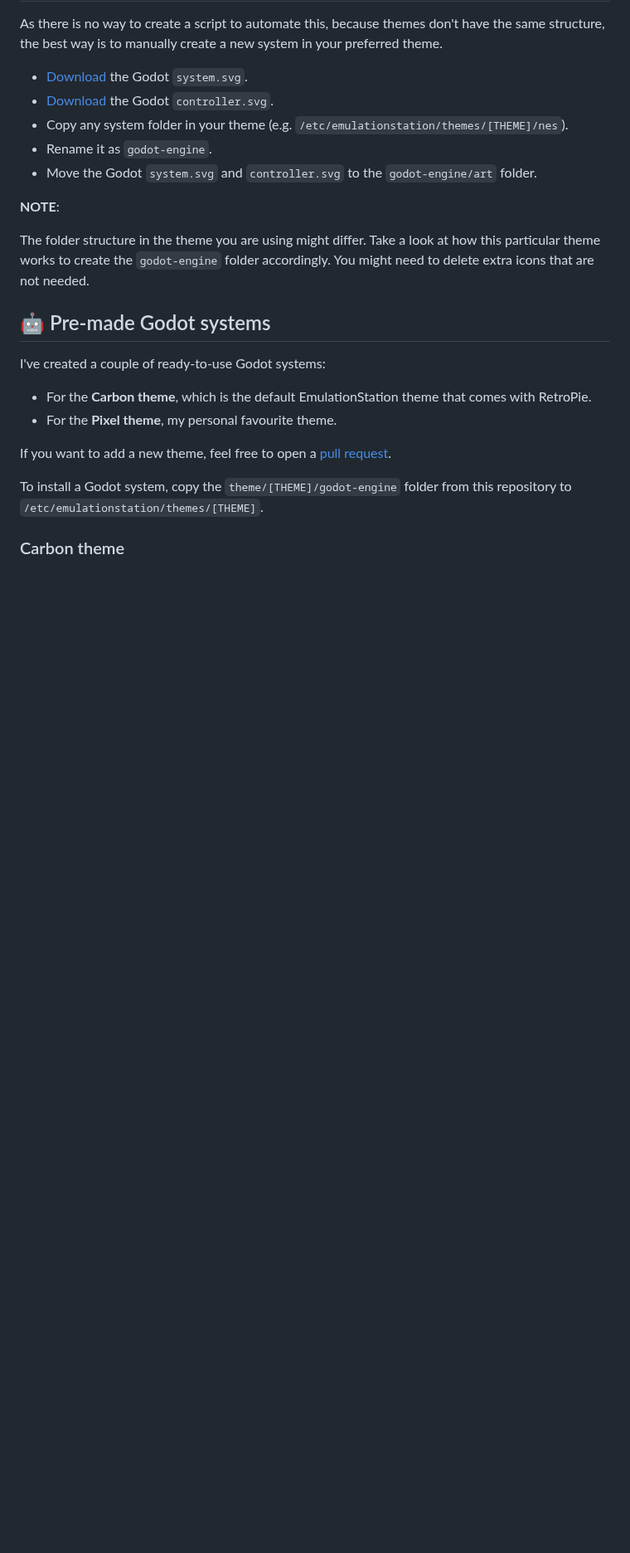
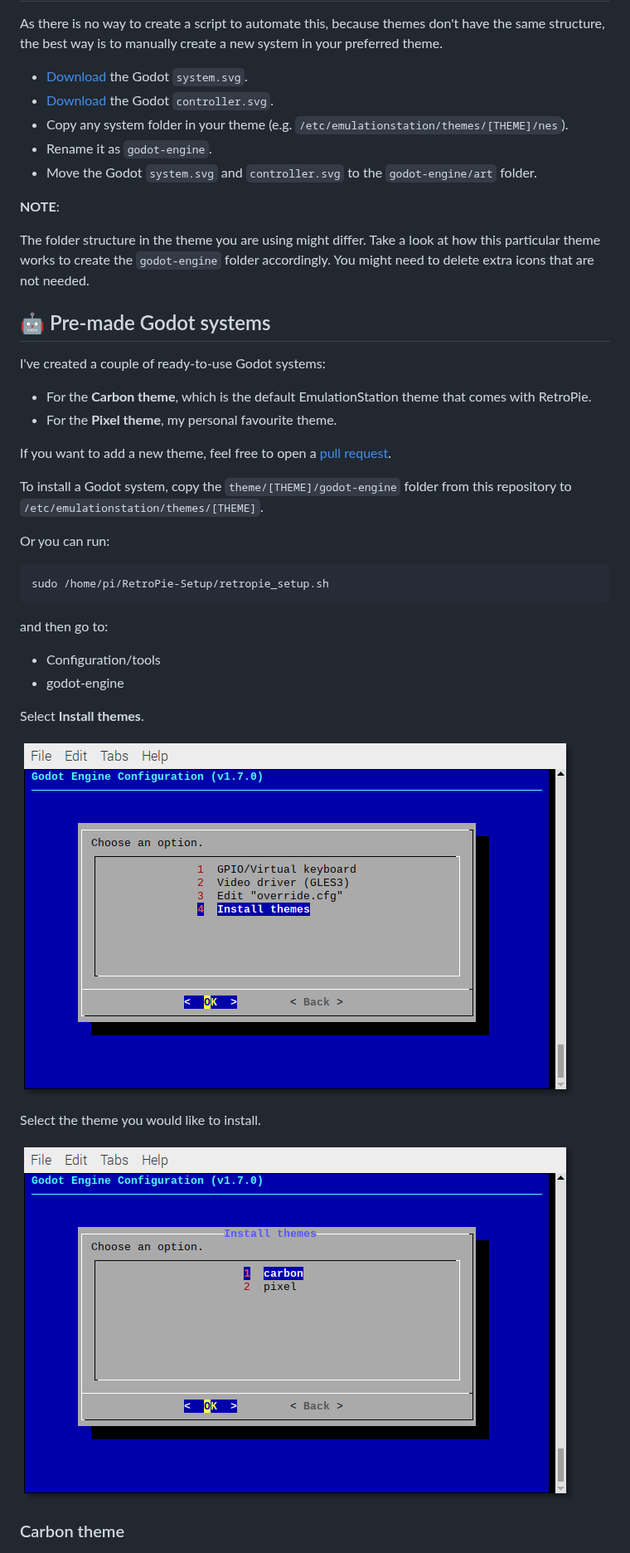
Before and after one commit to hiulit/RetroPie-Godot-Engine-Emulator, a Markdown page: README.md, the part around one of its changes. Shown at 83% size. Rendered like a GitHub page; blank space fills up the shorter version.

````diff
--- a/README.md
+++ b/README.md
@@ -287,6 +287,25 @@ I've created a couple of ready-to-use Godot systems:
 If you want to add a new theme, feel free to open a [pull request](https://github.com/hiulit/cross-compile-godot-raspberry-pi/pulls).
 
 To install a Godot system, copy the `theme/[THEME]/godot-engine` folder from this repository to `/etc/emulationstation/themes/[THEME]`.
+
+Or you can run:
+
+```
+sudo /home/pi/RetroPie-Setup/retropie_setup.sh
+```
+
+and then go to:
+
+- Configuration/tools
+- godot-engine
+
+Select **Install themes**.
+
+![Install themes dialog](example-images/install-themes-dialog.png)
+
+Select the theme you would like to install.
+
+![Select themes dialog](example-images/select-themes-dialog.png)
 
 ### Carbon theme
 
````
Also changed, not shown: other parts of README.md (+6 -6 lines), example-images/select-themes-dialog.png (renamed from example-images/select-themes.png).
